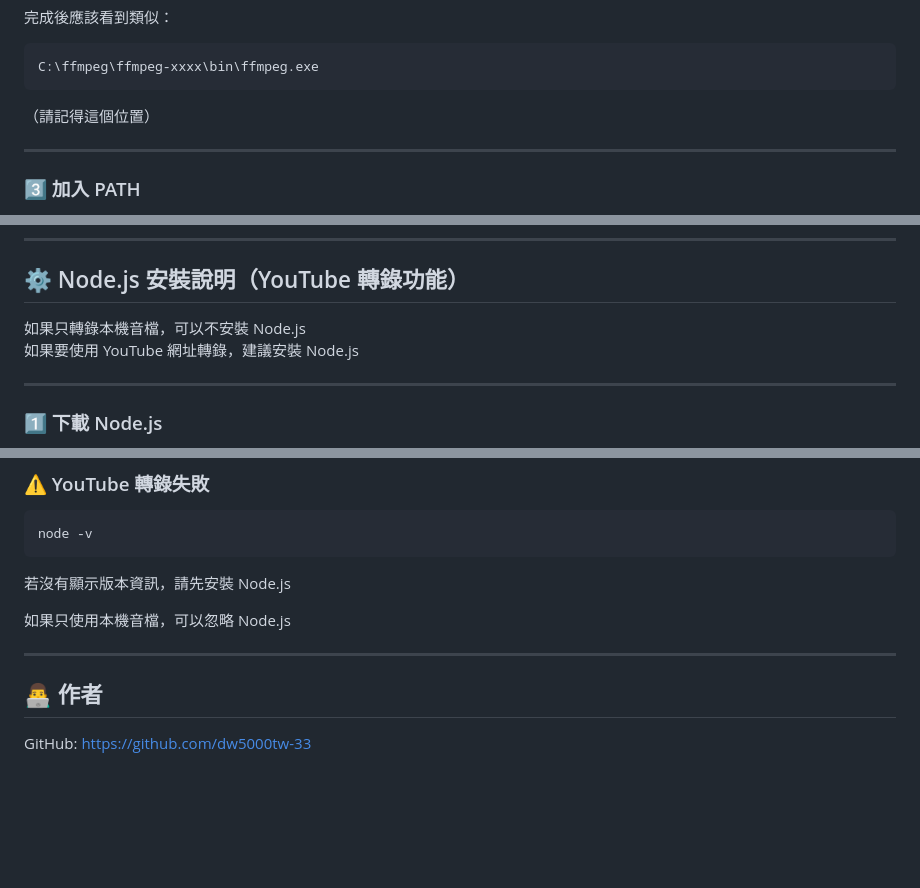
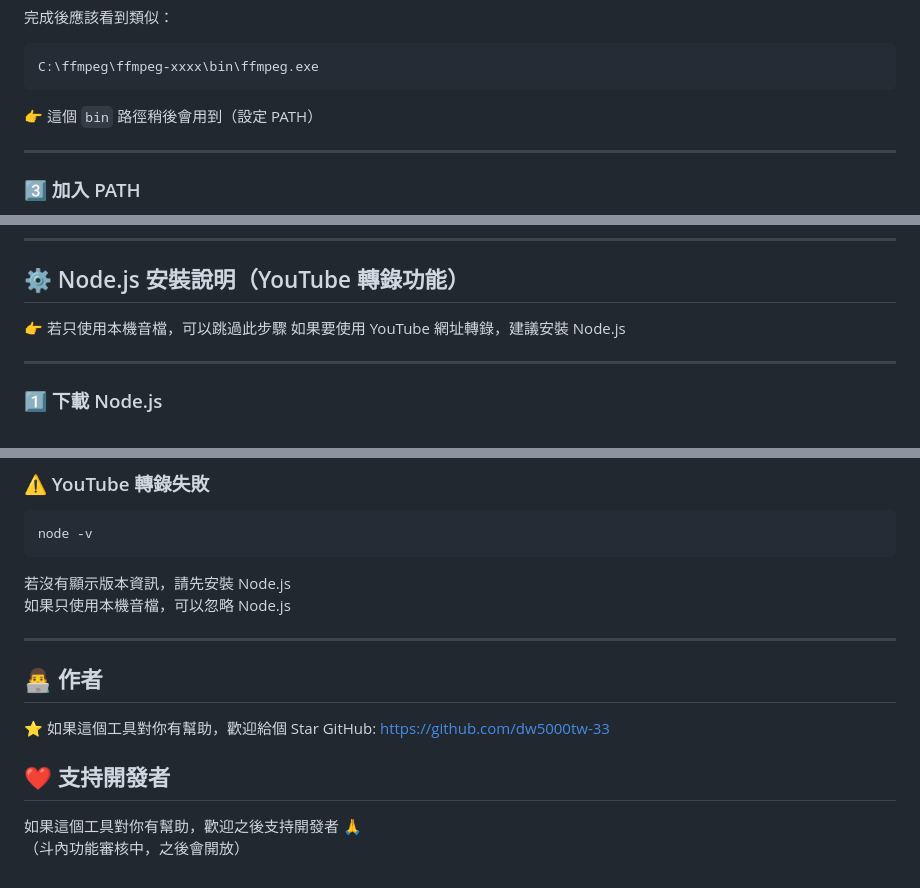
Before and after one commit to dw5000tw-33/whisper-transcriber, a Markdown page: README.md, 3 parts joined by grey strips. Drawn GitHub-style; blank space fills up the shorter version.

Commit message:
Initial release
Updated instructions and added a section for supporting the developer.

````diff
--- a/README.md
+++ b/README.md
@@ -118,7 +118,7 @@ C:\ffmpeg
 C:\ffmpeg\ffmpeg-xxxx\bin\ffmpeg.exe
 ```
 
-（請記得這個位置）
+👉 這個 `bin` 路徑稍後會用到（設定 PATH）
 
 ---
 
@@ -158,7 +158,7 @@ ffmpeg -version
 
 ## ⚙️ Node.js 安裝說明（YouTube 轉錄功能）
 
-如果只轉錄本機音檔，可以不安裝 Node.js
+👉 若只使用本機音檔，可以跳過此步驟
 如果要使用 YouTube 網址轉錄，建議安裝 Node.js
 
 ---
@@ -225,11 +225,16 @@ node -v
 ```
 
 若沒有顯示版本資訊，請先安裝 Node.js
-
 如果只使用本機音檔，可以忽略 Node.js
 
 ---
 
 ## 👨‍💻 作者
 
+⭐ 如果這個工具對你有幫助，歡迎給個 Star
 GitHub: https://github.com/dw5000tw-33
+
+## ❤️ 支持開發者
+
+如果這個工具對你有幫助，歡迎之後支持開發者 🙏
+（斗內功能審核中，之後會開放）
````
